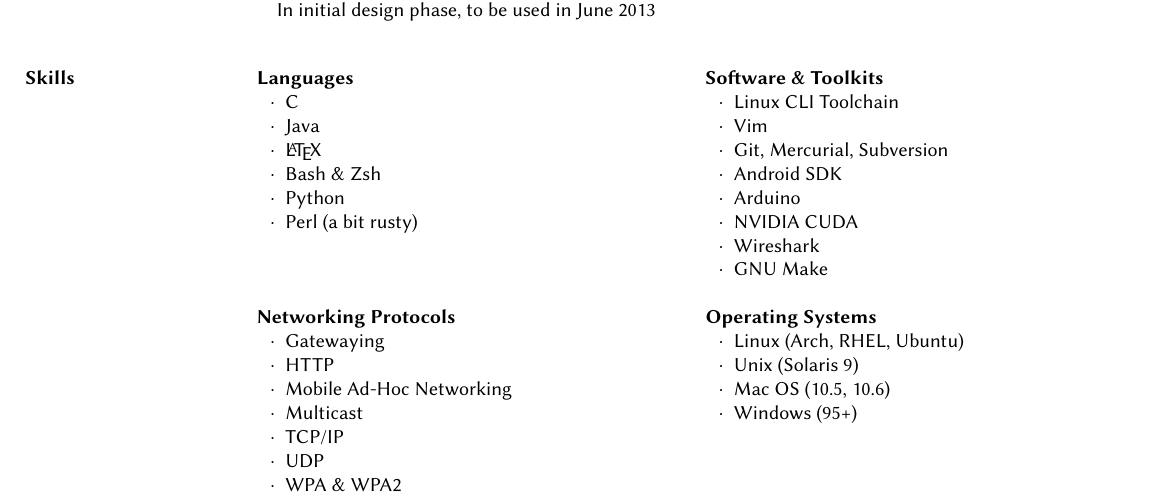
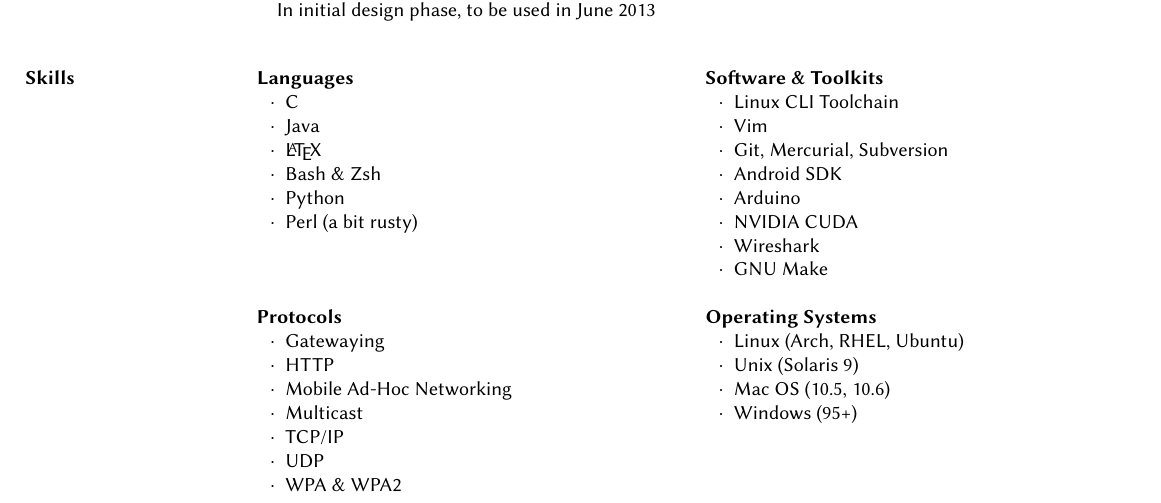
Before and after one commit to sjbarag/Resume, a LaTeX CV (baragResume.tex): part of page 2 of 2, cut so that both start at the same text. Compiled offline with pdfLaTeX.

Commit message:
Generalize "Networking Protocols" to "Protocols"

```diff
--- a/baragResume.tex
+++ b/baragResume.tex
@@ -159,7 +159,7 @@
 			\end{csitemize}
 		\end{multicols}
 		\begin{multicols}{2}
-			\textbf{Networking Protocols}
+			\textbf{Protocols}
 			\begin{csitemize}
 				\item Gatewaying
 				\item HTTP
```
